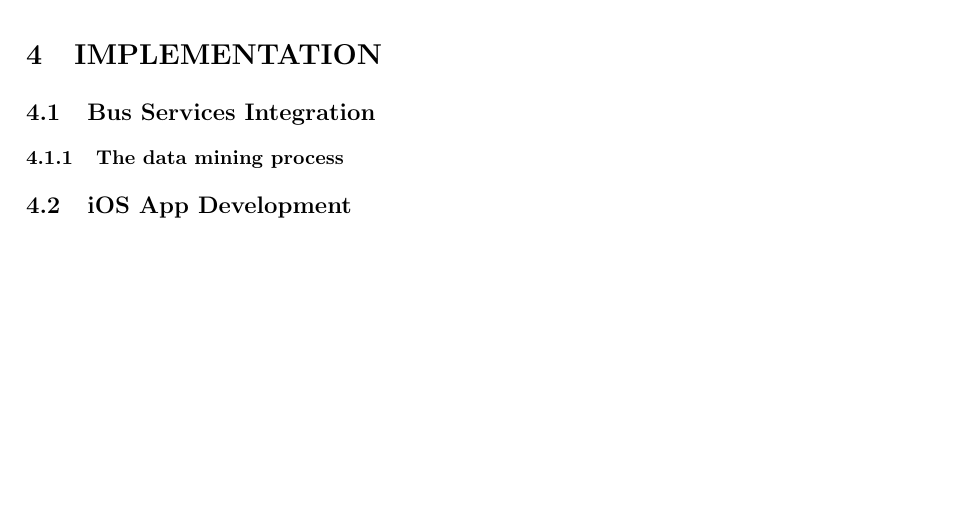
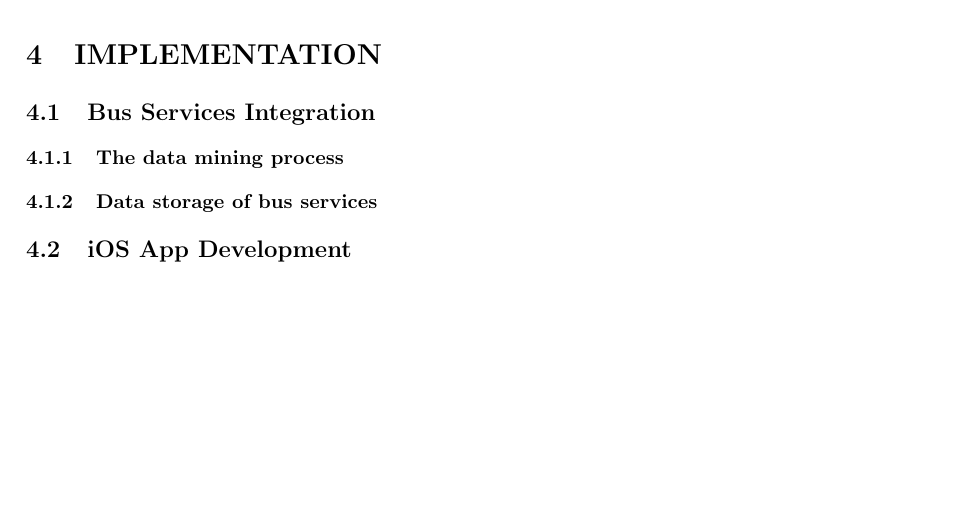
Before and after one commit to CatDumb/Specialize-Project, a LaTeX document (main.tex, which reads Sections/implementation.tex): part of page 14 of 16, cut so that both start at the same text. Compiled offline with pdfLaTeX.

Commit message:
random changes

```diff
--- a/Sections/implementation.tex
+++ b/Sections/implementation.tex
@@ -7,4 +7,6 @@
 
 \subsubsection{The data mining process}
 
+\subsubsection{Data storage of bus services}
+
 \subsection{iOS App Development}
```
Also changed, not shown: 7 other files.
